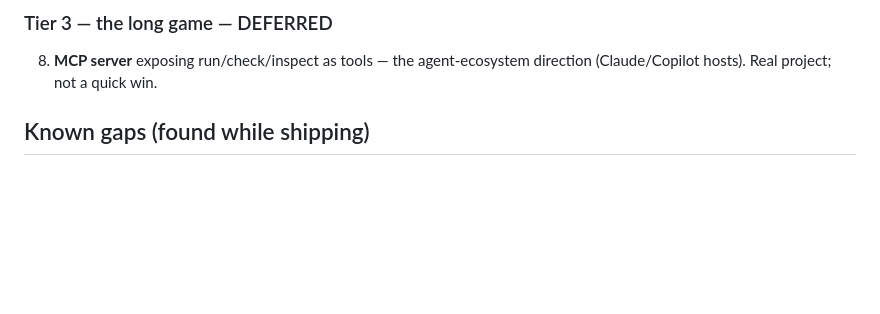
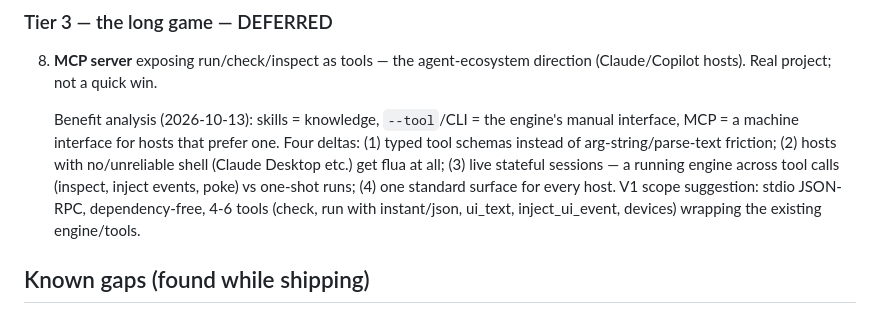
Before and after one commit to jangabrielsson/flua, a Markdown page: docs/notes-agents.md, the part around the change. Rendered like a GitHub page; blank space fills up the shorter version.

Commit message:
docs: add benefit analysis for MCP server and tool schemas in notes-agents.md

```diff
--- a/docs/notes-agents.md
+++ b/docs/notes-agents.md
@@ -65,6 +65,17 @@ curl/browser for anything UI-related.
 8. **MCP server** exposing run/check/inspect as tools — the agent-ecosystem
    direction (Claude/Copilot hosts). Real project; not a quick win.
 
+   Benefit analysis (2026-10-13): skills = knowledge, `--tool`/CLI = the
+   engine's manual interface, MCP = a machine interface for hosts that
+   prefer one. Four deltas: (1) typed tool schemas instead of
+   arg-string/parse-text friction; (2) hosts with no/unreliable shell
+   (Claude Desktop etc.) get flua at all; (3) live stateful sessions — a
+   running engine across tool calls (inspect, inject events, poke) vs
+   one-shot runs; (4) one standard surface for every host. V1 scope
+   suggestion: stdio JSON-RPC, dependency-free, 4-6 tools (check, run with
+   instant/json, ui_text, inject_ui_event, devices) wrapping the existing
+   engine/tools.
+
 ## Known gaps (found while shipping)
 
 - A single `select`'s initial `value` is dropped from the legacy
```
